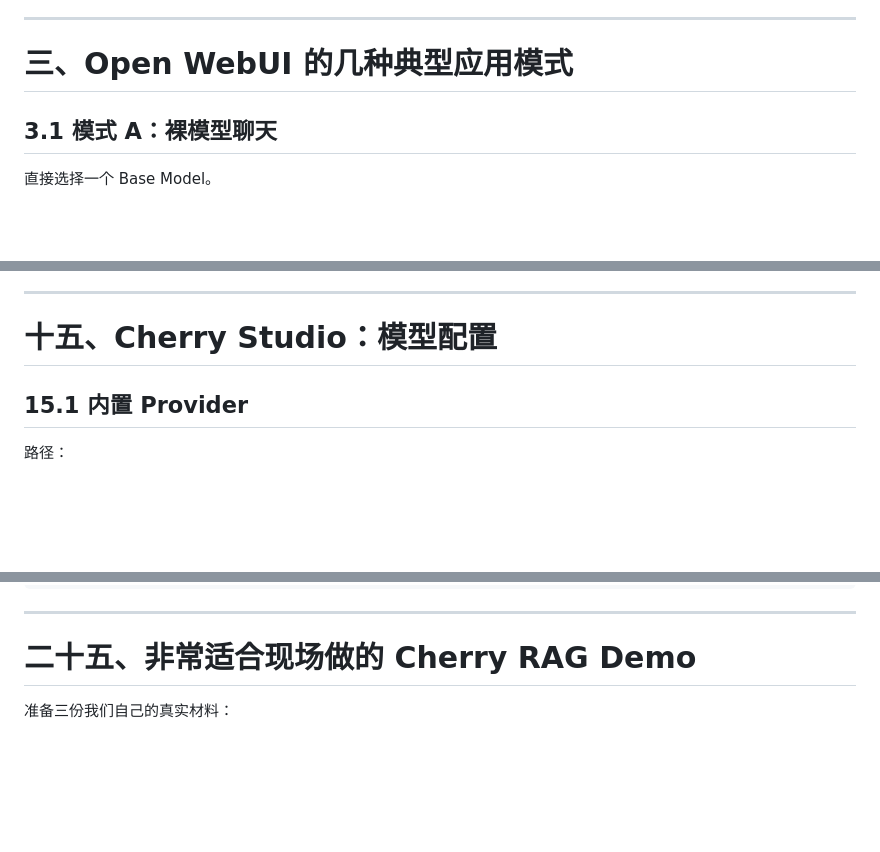
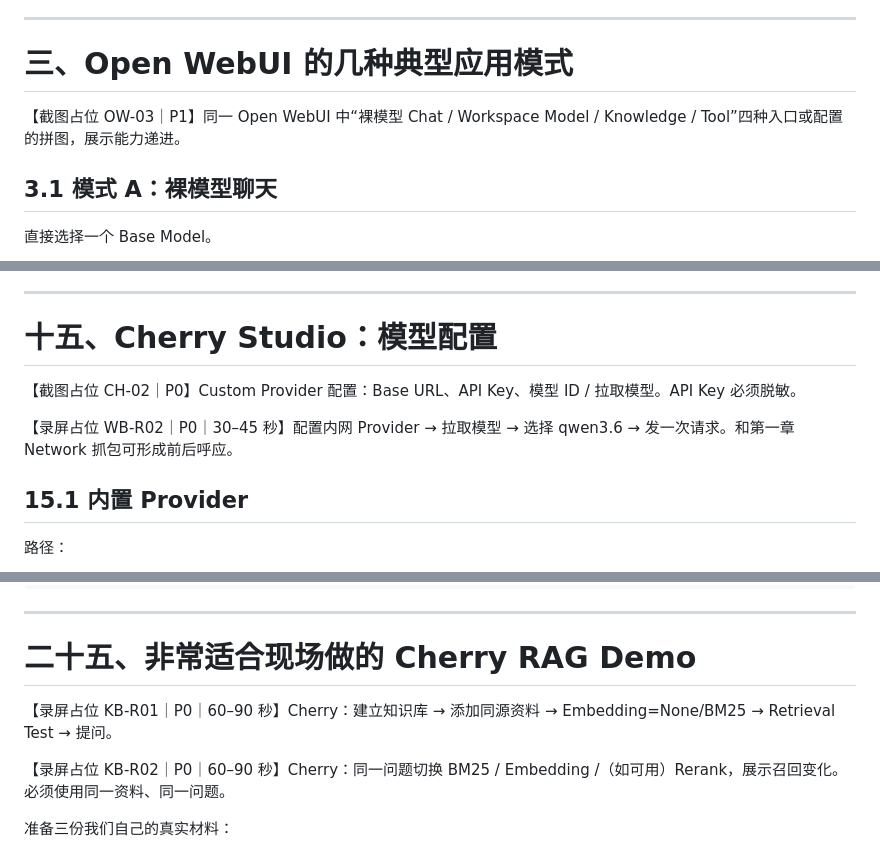
Before and after one commit to mrgolftech/ai-share, a Markdown page: docs/chapters/02-chat-workbenches-and-rag.md, 3 parts joined by grey strips. GitHub-like rendering; blank space fills up the shorter version.

```diff
--- a/docs/chapters/02-chat-workbenches-and-rag.md
+++ b/docs/chapters/02-chat-workbenches-and-rag.md
@@ -92,6 +100,9 @@ Open WebUI 当前核心仍以 OpenAI Chat Completions 协议为主，同时对 O
 ---
 
 # 三、Open WebUI 的几种典型应用模式
+
+【截图占位 OW-03｜P1】同一 Open WebUI 中“裸模型 Chat / Workspace Model / Knowledge / Tool”四种入口或配置的拼图，展示能力递进。
+
 
 ## 3.1 模式 A：裸模型聊天
 
@@ -758,6 +784,11 @@ Cherry Studio 当前已经包含：
 
 # 十五、Cherry Studio：模型配置
 
+【截图占位 CH-02｜P0】Custom Provider 配置：Base URL、API Key、模型 ID / 拉取模型。API Key 必须脱敏。
+
+【录屏占位 WB-R02｜P0｜30–45 秒】配置内网 Provider → 拉取模型 → 选择 qwen3.6 → 发一次请求。和第一章 Network 抓包可形成前后呼应。
+
+
 ## 15.1 内置 Provider
 
 路径：
@@ -1587,6 +1632,11 @@ docs/architecture/department-knowledge-architecture.md
 
 # 二十五、非常适合现场做的 Cherry RAG Demo
 
+【录屏占位 KB-R01｜P0｜60–90 秒】Cherry：建立知识库 → 添加同源资料 → Embedding=None/BM25 → Retrieval Test → 提问。
+
+【录屏占位 KB-R02｜P0｜60–90 秒】Cherry：同一问题切换 BM25 / Embedding /（如可用）Rerank，展示召回变化。必须使用同一资料、同一问题。
+
+
 准备三份我们自己的真实材料：
 
 1. qwen3.6 API 说明；
```
Also changed, not shown: other parts of docs/chapters/02-chat-workbenches-and-rag.md (+64 -0 lines).
